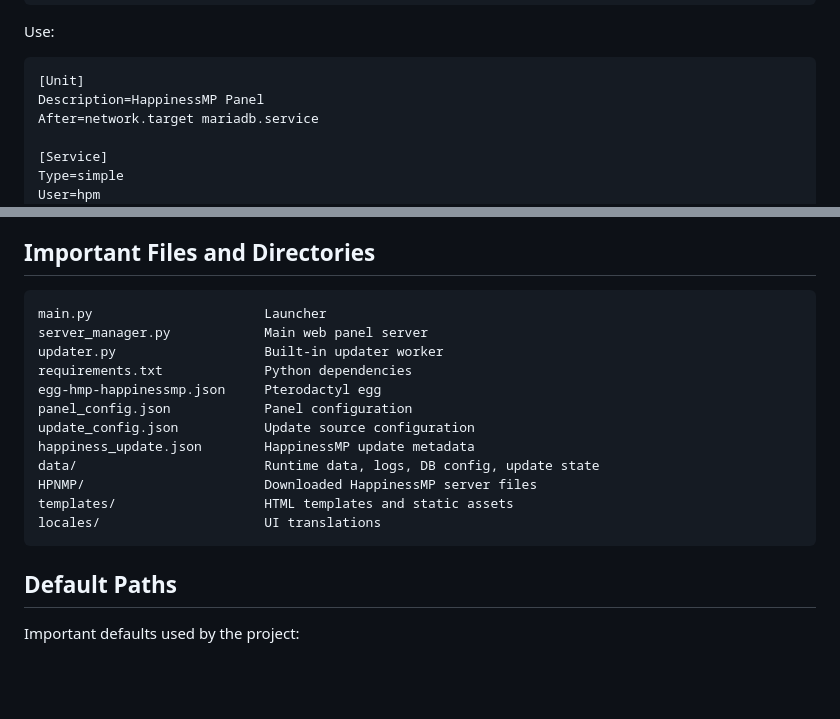
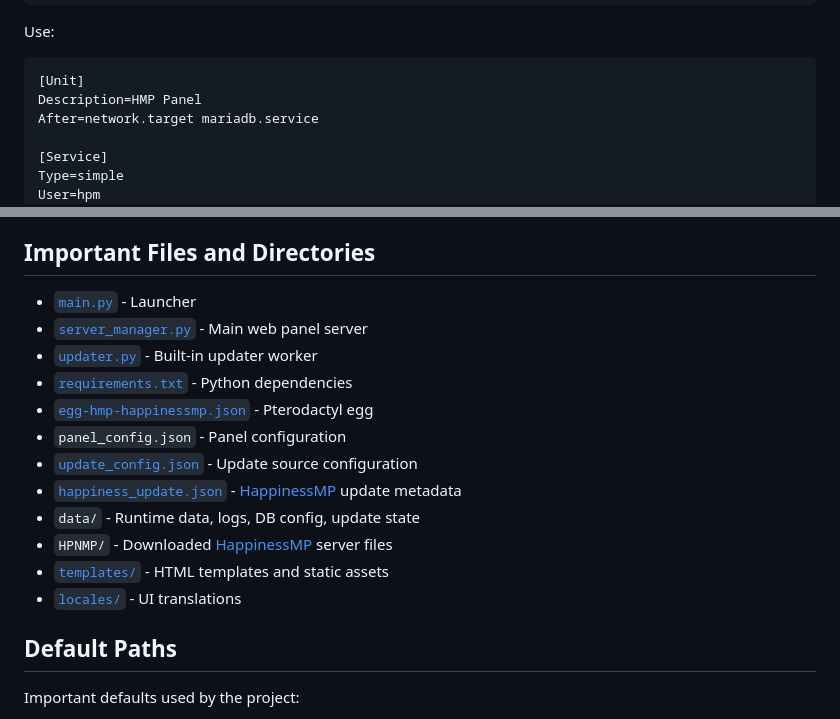
Before and after one commit to zuraxscripts/hpm-panel, a Markdown page: README.md, 2 parts joined by grey strips. Rendered like a GitHub page; blank space fills up the shorter version.

````diff
--- a/README.md
+++ b/README.md
@@ -238,7 +238,7 @@ Use:
 
 ```ini
 [Unit]
-Description=HappinessMP Panel
+Description=HMP Panel
 After=network.target mariadb.service
 
 [Service]
@@ -346,20 +346,18 @@ If the `HAPPINESS_DB_*` variables are set, the panel can load database settings
 
 ## Important Files and Directories
 
-```text
-main.py                      Launcher
-server_manager.py            Main web panel server
-updater.py                   Built-in updater worker
-requirements.txt             Python dependencies
-egg-hmp-happinessmp.json     Pterodactyl egg
-panel_config.json            Panel configuration
-update_config.json           Update source configuration
-happiness_update.json        HappinessMP update metadata
-data/                        Runtime data, logs, DB config, update state
-HPNMP/                       Downloaded HappinessMP server files
-templates/                   HTML templates and static assets
-locales/                     UI translations
-```
+- [`main.py`](./main.py) - Launcher
+- [`server_manager.py`](./server_manager.py) - Main web panel server
+- [`updater.py`](./updater.py) - Built-in updater worker
+- [`requirements.txt`](./requirements.txt) - Python dependencies
+- [`egg-hmp-happinessmp.json`](./egg-hmp-happinessmp.json) - Pterodactyl egg
+- `panel_config.json` - Panel configuration
+- [`update_config.json`](./update_config.json) - Update source configuration
+- [`happiness_update.json`](./happiness_update.json) - [HappinessMP](https://happinessmp.net/) update metadata
+- `data/` - Runtime data, logs, DB config, update state
+- `HPNMP/` - Downloaded [HappinessMP](https://happinessmp.net/) server files
+- [`templates/`](./templates) - HTML templates and static assets
+- [`locales/`](./locales) - UI translations
 
 ## Default Paths
 
````
Also changed, not shown: other parts of README.md (+9 -9 lines).
